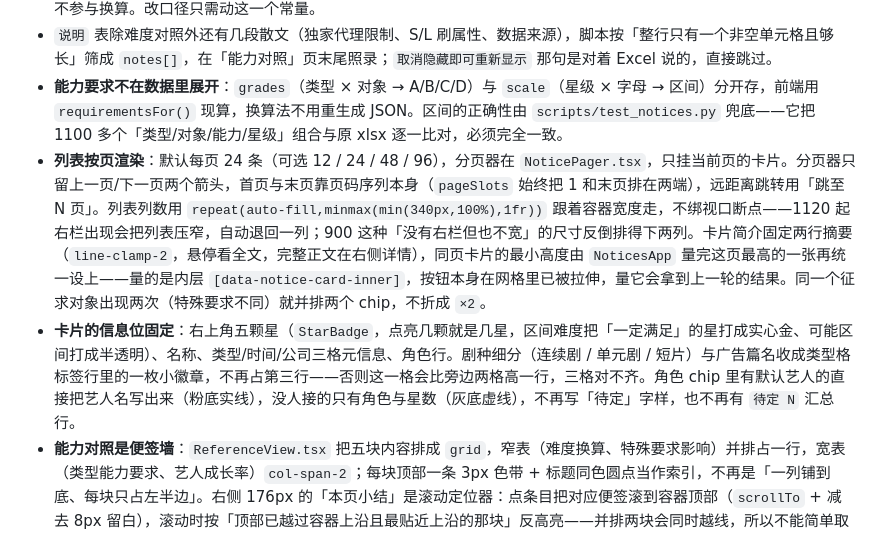
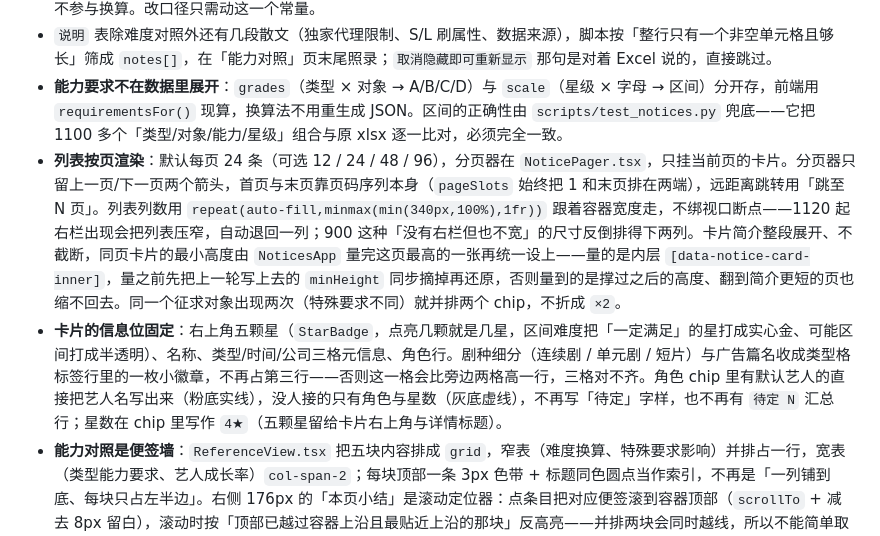
Before and after one commit to luopeijun/mxzy3-guide, a Markdown page: docs/content-pipeline.md, the part around the change. GitHub-like rendering.

```diff
--- a/docs/content-pipeline.md
+++ b/docs/content-pipeline.md
@@ -23,8 +23,8 @@
 - **「能力影响」和「特殊要求影响」都是按天结算**：拍摄期间每天各结算一次，拍多少天就结算多少次，所以页面统一用「每天影响」表述，不做总量换算（表里没有天数）。角色表里的 `gains` 优先，缺失时回落到 `grades` 按类型给的数值。**数值口径**：`notices.xls` 的能力影响是十位数量级（36 / 48），游戏内每天实际结算的是它的 1/10（3.6 / 4.8），与 `requirements.xlsx` 的「能力影响（每天）」列逐格相符（203 格全是精确 ÷10）。所以 `extract_notices.py` 用 `daily()` 统一乘以 `GAIN_SCALE = 0.1` 再落盘，JSON 里存的就是游戏内数值；`叛逆 / 性感 / 亲和` 三列是接演门槛，不参与换算。改口径只需动这一个常量。
 - `说明` 表除难度对照外还有几段散文（独家代理限制、S/L 刷属性、数据来源），脚本按「整行只有一个非空单元格且够长」筛成 `notes[]`，在「能力对照」页末尾照录；`取消隐藏即可重新显示` 那句是对着 Excel 说的，直接跳过。
 - **能力要求不在数据里展开**：`grades`（类型 × 对象 → A/B/C/D）与 `scale`（星级 × 字母 → 区间）分开存，前端用 `requirementsFor()` 现算，换算法不用重生成 JSON。区间的正确性由 `scripts/test_notices.py` 兜底——它把 1100 多个「类型/对象/能力/星级」组合与原 xlsx 逐一比对，必须完全一致。
-- **列表按页渲染**：默认每页 24 条（可选 12 / 24 / 48 / 96），分页器在 `NoticePager.tsx`，只挂当前页的卡片。分页器只留上一页/下一页两个箭头，首页与末页靠页码序列本身（`pageSlots` 始终把 1 和末页排在两端），远距离跳转用「跳至 N 页」。列表列数用 `repeat(auto-fill,minmax(min(340px,100%),1fr))` 跟着容器宽度走，不绑视口断点——1120 起右栏出现会把列表压窄，自动退回一列；900 这种「没有右栏但也不宽」的尺寸反倒排得下两列。卡片简介固定两行摘要（`line-clamp-2`，悬停看全文，完整正文在右侧详情），同页卡片的最小高度由 `NoticesApp` 量完这页最高的一张再统一设上——量的是内层 `[data-notice-card-inner]`，按钮本身在网格里已被拉伸，量它会拿到上一轮的结果。同一个征求对象出现两次（特殊要求不同）就并排两个 chip，不折成 `×2`。
-- **卡片的信息位固定**：右上角五颗星（`StarBadge`，点亮几颗就是几星，区间难度把「一定满足」的星打成实心金、可能区间打成半透明）、名称、类型/时间/公司三格元信息、角色行。剧种细分（连续剧 / 单元剧 / 短片）与广告篇名收成类型格标签行里的一枚小徽章，不再占第三行——否则这一格会比旁边两格高一行，三格对不齐。角色 chip 里有默认艺人的直接把艺人名写出来（粉底实线），没人接的只有角色与星数（灰底虚线），不再写「待定」字样，也不再有 `待定 N` 汇总行。
+- **列表按页渲染**：默认每页 24 条（可选 12 / 24 / 48 / 96），分页器在 `NoticePager.tsx`，只挂当前页的卡片。分页器只留上一页/下一页两个箭头，首页与末页靠页码序列本身（`pageSlots` 始终把 1 和末页排在两端），远距离跳转用「跳至 N 页」。列表列数用 `repeat(auto-fill,minmax(min(340px,100%),1fr))` 跟着容器宽度走，不绑视口断点——1120 起右栏出现会把列表压窄，自动退回一列；900 这种「没有右栏但也不宽」的尺寸反倒排得下两列。卡片简介整段展开、不截断，同页卡片的最小高度由 `NoticesApp` 量完这页最高的一张再统一设上——量的是内层 `[data-notice-card-inner]`，量之前先把上一轮写上去的 `minHeight` 同步摘掉再还原，否则量到的是撑过之后的高度、翻到简介更短的页也缩不回去。同一个征求对象出现两次（特殊要求不同）就并排两个 chip，不折成 `×2`。
+- **卡片的信息位固定**：右上角五颗星（`StarBadge`，点亮几颗就是几星，区间难度把「一定满足」的星打成实心金、可能区间打成半透明）、名称、类型/时间/公司三格元信息、角色行。剧种细分（连续剧 / 单元剧 / 短片）与广告篇名收成类型格标签行里的一枚小徽章，不再占第三行——否则这一格会比旁边两格高一行，三格对不齐。角色 chip 里有默认艺人的直接把艺人名写出来（粉底实线），没人接的只有角色与星数（灰底虚线），不再写「待定」字样，也不再有 `待定 N` 汇总行；星数在 chip 里写作 `4★`（五颗星留给卡片右上角与详情标题）。
 - **能力对照是便签墙**：`ReferenceView.tsx` 把五块内容排成 `grid`，窄表（难度换算、特殊要求影响）并排占一行，宽表（类型能力要求、艺人成长率）`col-span-2`；每块顶部一条 3px 色带 + 标题同色圆点当作索引，不再是「一列铺到底、每块只占左半边」。右侧 176px 的「本页小结」是滚动定位器：点条目把对应便签滚到容器顶部（`scrollTo` + 减去 8px 留白），滚动时按「顶部已越过容器上沿且最贴近上沿的那块」反高亮——并排两块会同时越线，所以不能简单取最后一块。小于 1120 收藏起 rail，单列便签照常。
 - **七种特殊要求各有一个色相**：`specialStyle.ts` 把搞笑（琥珀）、反串（墨绿）、暴力（砖红，`--color-alert*`）、反派（暗玫）、裸露（紫）、丑化（暖灰）、吻戏（品牌粉）分开，每个标签带同色圆点和描边；没登记的标签回落到中性灰，不会因为新增标签而消失。`cdp_notices.mjs` 断言七行样式的 class 两两不同，防止以后被合并成同一个灰 chip。
 
```
Also changed, not shown: README.md (+1 -1 lines), docs/images/notices.png, 2 other files.
